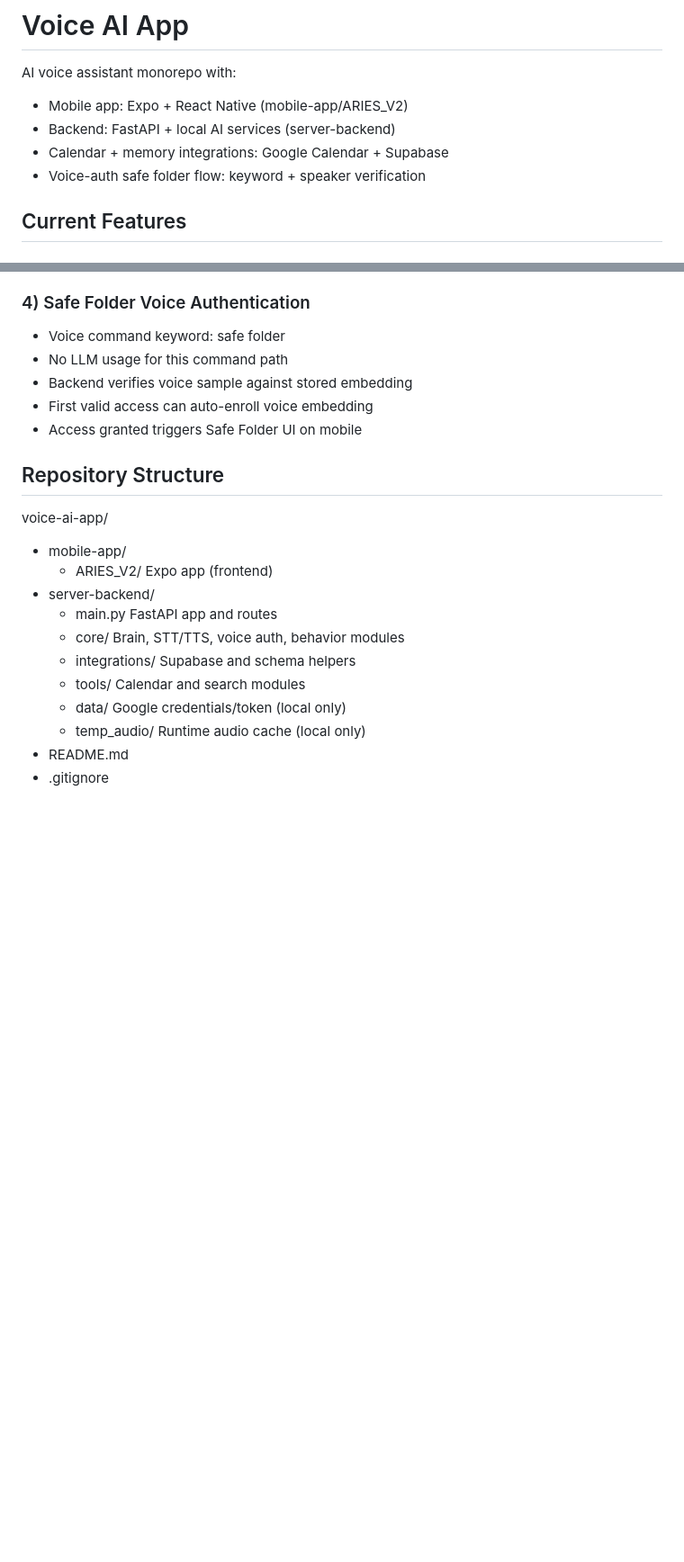
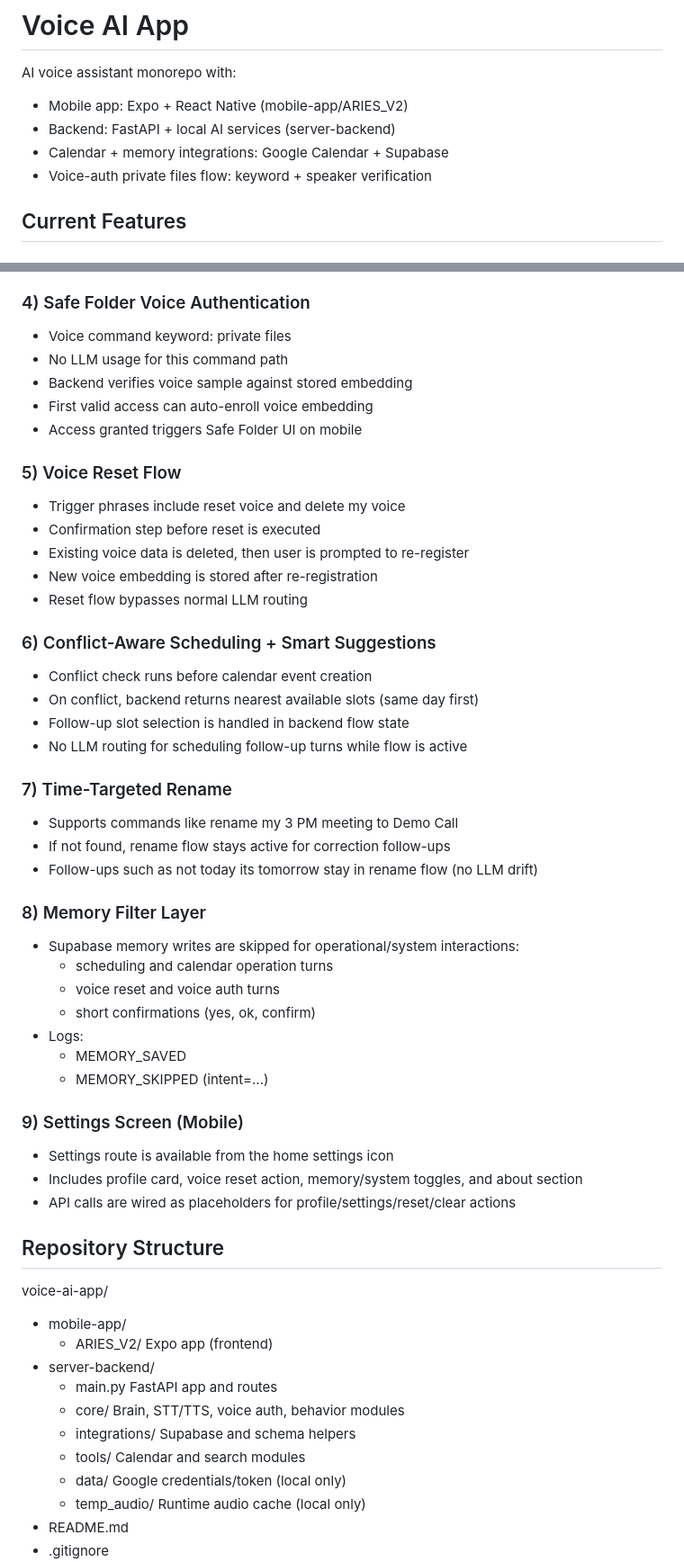
Before and after one commit to swaroop7034/voice-ai-app, a Markdown page: README.md, 2 parts joined by grey strips. Shown at 90% size. GitHub-like rendering; blank space fills up the shorter version.

```diff
--- a/README.md
+++ b/README.md
@@ -5,7 +5,7 @@ AI voice assistant monorepo with:
 - Mobile app: Expo + React Native (mobile-app/ARIES_V2)
 - Backend: FastAPI + local AI services (server-backend)
 - Calendar + memory integrations: Google Calendar + Supabase
-- Voice-auth safe folder flow: keyword + speaker verification
+- Voice-auth private files flow: keyword + speaker verification
 
 ## Current Features
 
@@ -32,11 +32,48 @@ AI voice assistant monorepo with:
 
 ### 4) Safe Folder Voice Authentication
 
-- Voice command keyword: safe folder
+- Voice command keyword: private files
 - No LLM usage for this command path
 - Backend verifies voice sample against stored embedding
 - First valid access can auto-enroll voice embedding
 - Access granted triggers Safe Folder UI on mobile
+
+### 5) Voice Reset Flow
+
+- Trigger phrases include reset voice and delete my voice
+- Confirmation step before reset is executed
+- Existing voice data is deleted, then user is prompted to re-register
+- New voice embedding is stored after re-registration
+- Reset flow bypasses normal LLM routing
+
+### 6) Conflict-Aware Scheduling + Smart Suggestions
+
+- Conflict check runs before calendar event creation
+- On conflict, backend returns nearest available slots (same day first)
+- Follow-up slot selection is handled in backend flow state
+- No LLM routing for scheduling follow-up turns while flow is active
+
+### 7) Time-Targeted Rename
+
+- Supports commands like rename my 3 PM meeting to Demo Call
+- If not found, rename flow stays active for correction follow-ups
+- Follow-ups such as not today its tomorrow stay in rename flow (no LLM drift)
+
+### 8) Memory Filter Layer
+
+- Supabase memory writes are skipped for operational/system interactions:
+    - scheduling and calendar operation turns
+    - voice reset and voice auth turns
+    - short confirmations (yes, ok, confirm)
+- Logs:
+    - MEMORY_SAVED
+    - MEMORY_SKIPPED (intent=...)
+
+### 9) Settings Screen (Mobile)
+
+- Settings route is available from the home settings icon
+- Includes profile card, voice reset action, memory/system toggles, and about section
+- API calls are wired as placeholders for profile/settings/reset/clear actions
 
 ## Repository Structure
 
```
Also changed, not shown: other parts of README.md (+5 -4 lines).
